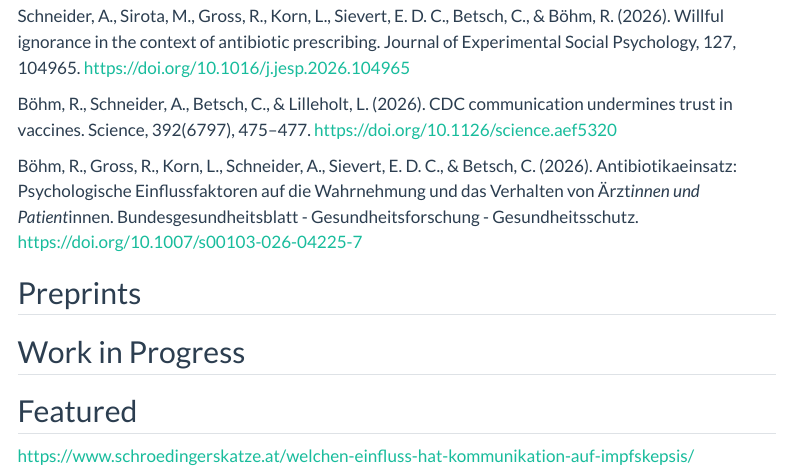
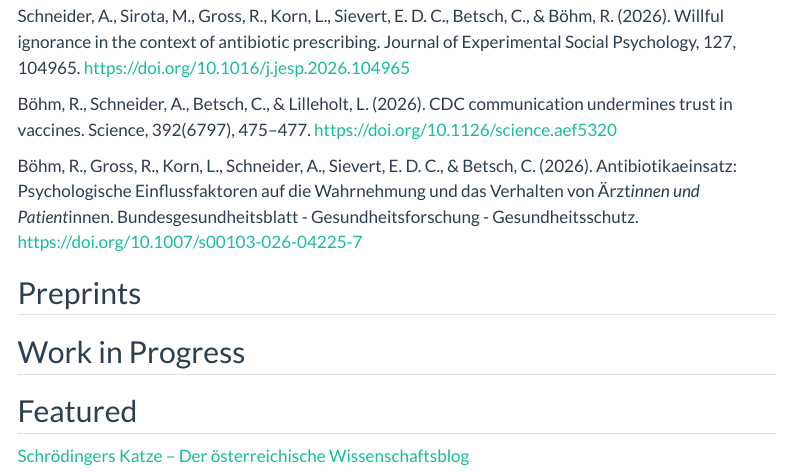
Before and after one commit to alina-schneider/alina-schneider.github.io, a Quarto document (works.qmd): the page in a window 1100 px wide, from 130 px down. Rendered offline with R 4.5, knitr and Pandoc in place of Quarto, with nearby package versions; menus at the side of the page are left out.

Commit message:
Update Featured

```diff
--- a/works.qmd
+++ b/works.qmd
@@ -16,4 +16,4 @@ Böhm, R., Gross, R., Korn, L., Schneider, A., Sievert, E. D. C., & Betsch, C. (
 
 ## Featured
 
-[https://www.schroedingerskatze.at/welchen-einfluss-hat-kommunikation-auf-impfskepsis/](Schrödingers Katze – Der österreichische Wissenschaftsblog)
+[Schrödingers Katze – Der österreichische Wissenschaftsblog](https://www.schroedingerskatze.at/welchen-einfluss-hat-kommunikation-auf-impfskepsis/)
```
